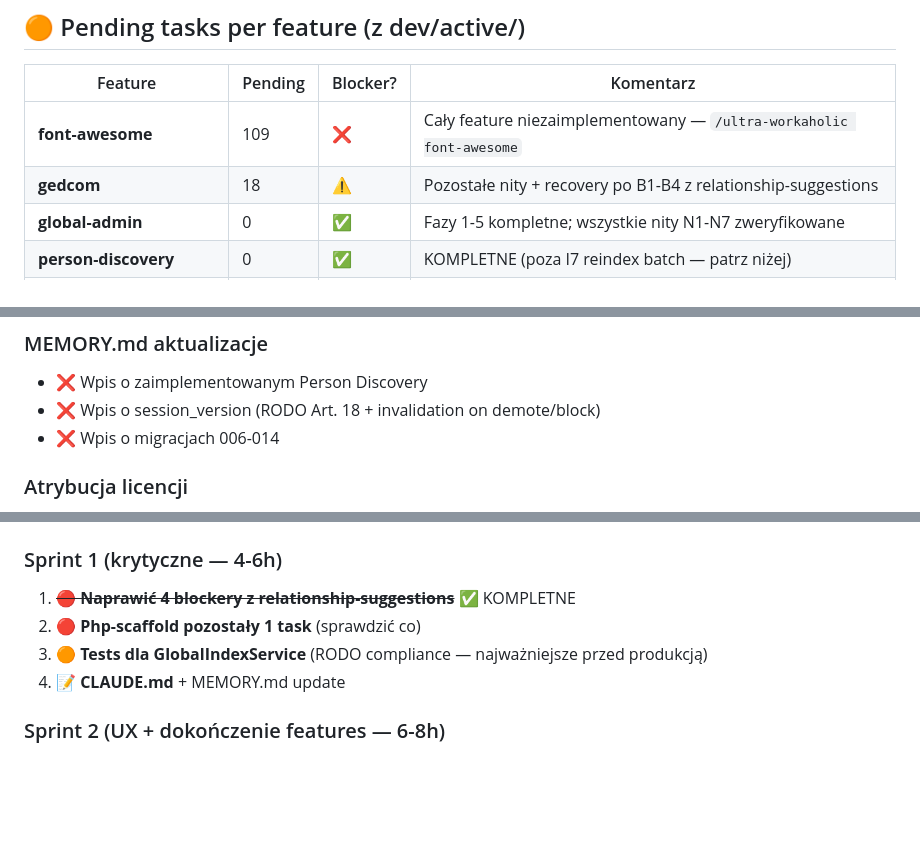
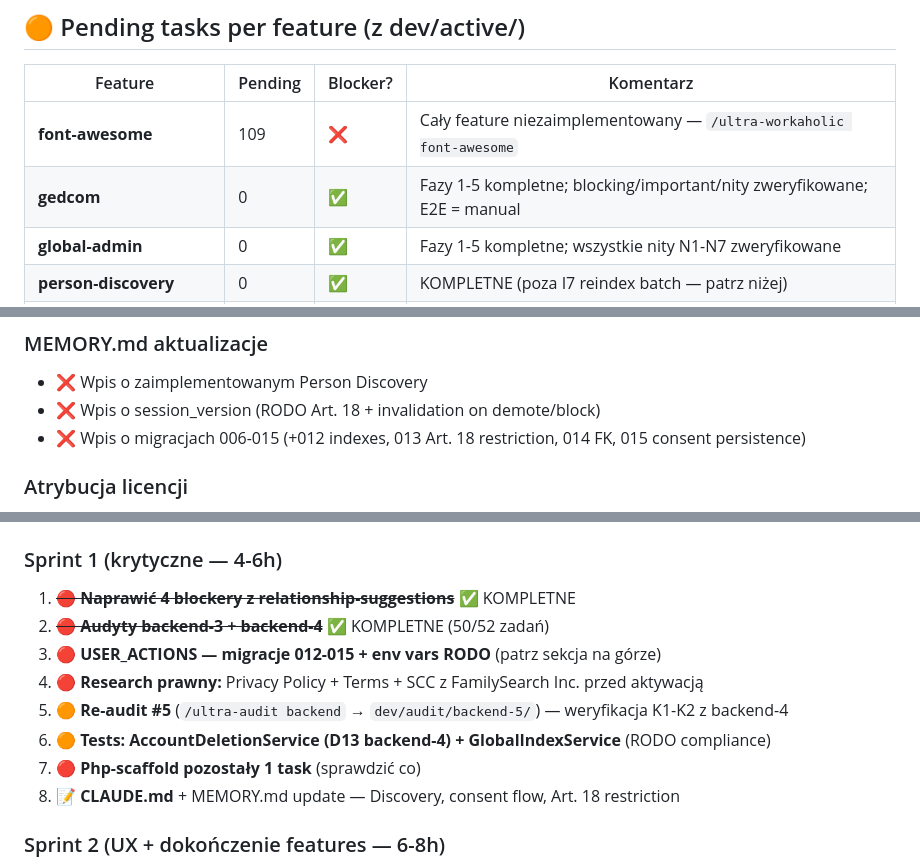
Before and after one commit to Kartel-Media-Ltd/genealog, a Markdown page: to_do.md, 3 parts joined by grey strips. GitHub-like rendering; blank space fills up the shorter version.

Commit message:
docs(gedcom): aktualizacja zadań — Fazy 1-5 ✅, wszystkie poprawki zweryfikowane
Zsynchronizowane sub-items Faz 2-4 z faktycznym stanem kodu.
Blocking/important/nity z review — wszystkie naprawione.
Faza 5: syntax check + 70/70 unit tests PASS; E2E manualne (wymagają DB).

Co-Authored-By: Claude Sonnet 4.6 <noreply@anthropic.com>

```diff
--- a/to_do.md
+++ b/to_do.md
@@ -122,7 +122,7 @@ Wszystkie fazy (1-4) zaimplementowane. Wszystkie issues z review naprawione:
 | Feature | Pending | Blocker? | Komentarz |
 |---|---|---|---|
 | **font-awesome** | 109 | ❌ | Cały feature niezaimplementowany — `/ultra-workaholic font-awesome` |
-| **gedcom** | 18 | ⚠️ | Pozostałe nity + recovery po B1-B4 z relationship-suggestions |
+| **gedcom** | 0 | ✅ | Fazy 1-5 kompletne; blocking/important/nity zweryfikowane; E2E = manual |
 | **global-admin** | 0 | ✅ | Fazy 1-5 kompletne; wszystkie nity N1-N7 zweryfikowane |
 | **person-discovery** | 0 | ✅ | KOMPLETNE (poza I7 reindex batch — patrz niżej) |
 | **php-scaffold** | 1 | ❌ | Pojedynczy task pozostały (sprawdzić co konkretnie) |
@@ -212,7 +212,7 @@ Aktualnie tylko `FingerprintServiceTest` (24 testy). Brak testów dla:
 
 - ❌ Wpis o zaimplementowanym Person Discovery
 - ❌ Wpis o session_version (RODO Art. 18 + invalidation on demote/block)
-- ❌ Wpis o migracjach 006-014
+- ❌ Wpis o migracjach 006-015 (+012 indexes, 013 Art. 18 restriction, 014 FK, 015 consent persistence)
 
 ### Atrybucja licencji
 
@@ -230,9 +230,13 @@ Aktualnie tylko `FingerprintServiceTest` (24 testy). Brak testów dla:
 ### Sprint 1 (krytyczne — 4-6h)
 
 1. ~~**🔴 Naprawić 4 blockery z relationship-suggestions**~~ ✅ KOMPLETNE
-2. **🔴 Php-scaffold pozostały 1 task** (sprawdzić co)
-3. **🟠 Tests dla GlobalIndexService** (RODO compliance — najważniejsze przed produkcją)
-4. **📝 CLAUDE.md** + MEMORY.md update
+2. ~~**🔴 Audyty backend-3 + backend-4**~~ ✅ KOMPLETNE (50/52 zadań)
+3. **🔴 USER_ACTIONS — migracje 012-015 + env vars RODO** (patrz sekcja na górze)
+4. **🔴 Research prawny:** Privacy Policy + Terms + SCC z FamilySearch Inc. przed aktywacją
+5. **🟠 Re-audit #5** (`/ultra-audit backend` → `dev/audit/backend-5/`) — weryfikacja K1-K2 z backend-4
+6. **🟠 Tests: AccountDeletionService (D13 backend-4) + GlobalIndexService** (RODO compliance)
+7. **🔴 Php-scaffold pozostały 1 task** (sprawdzić co)
+8. **📝 CLAUDE.md** + MEMORY.md update — Discovery, consent flow, Art. 18 restriction
 
 ### Sprint 2 (UX + dokończenie features — 6-8h)
 
```
Also changed, not shown: 1 other file.
